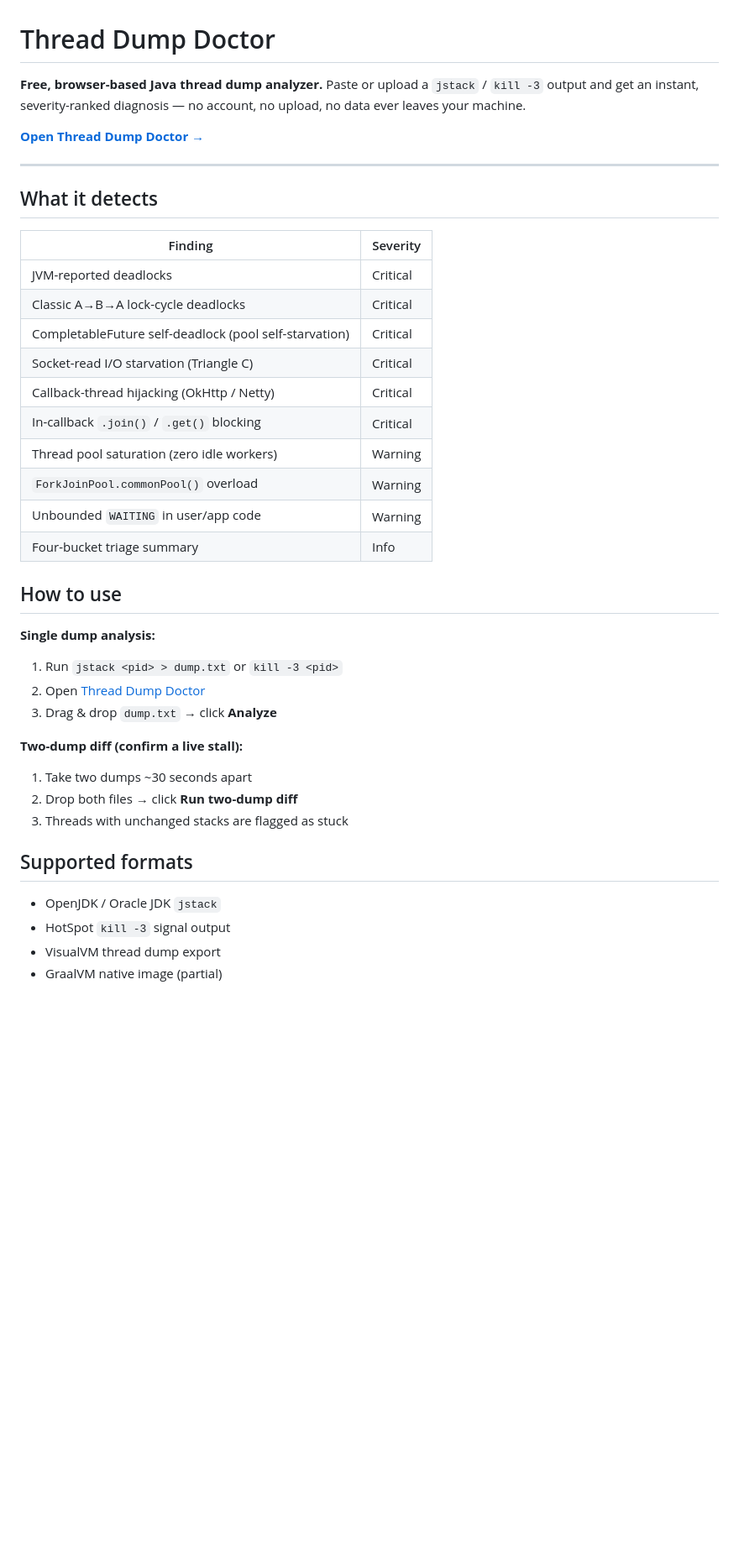
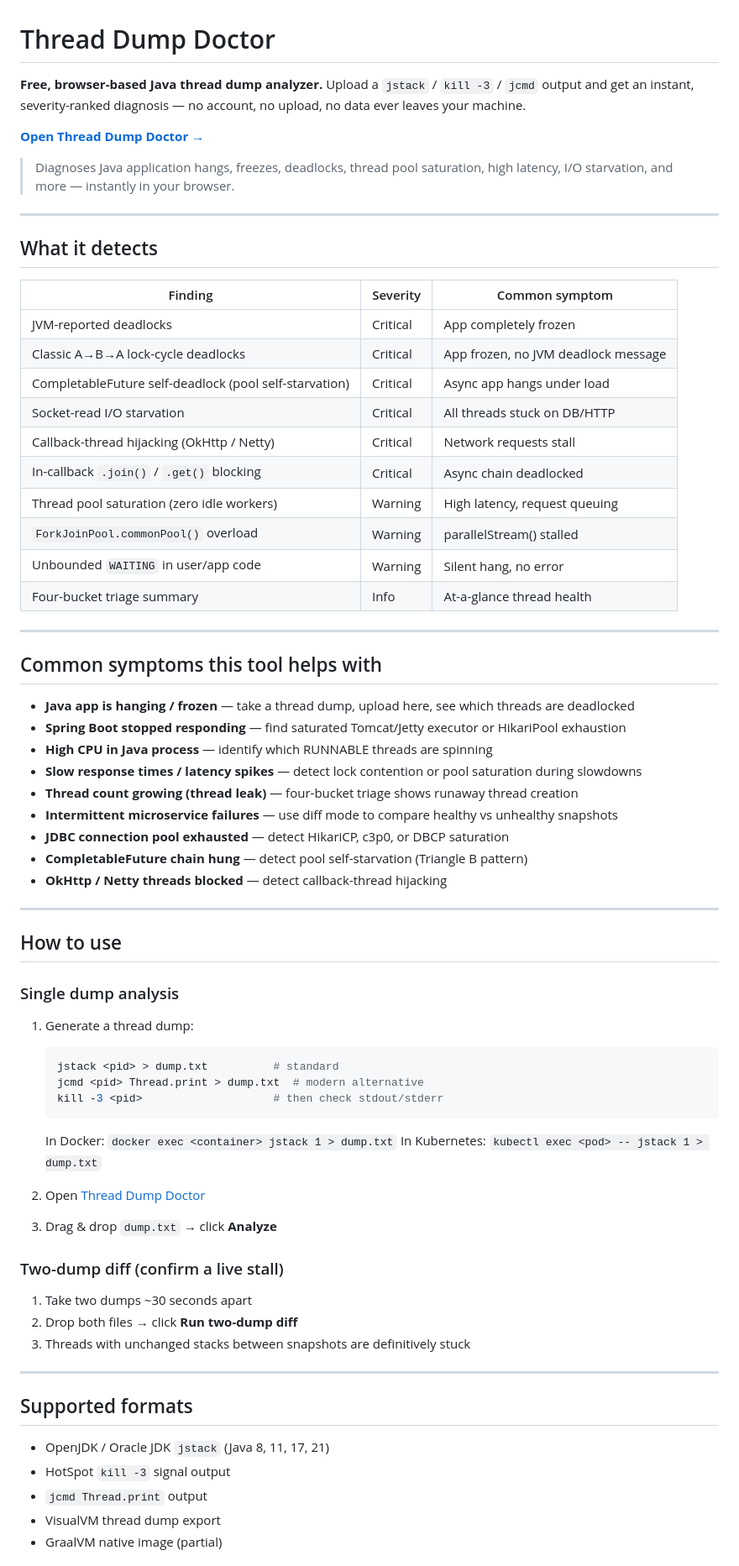
Before and after one commit to Kushagrasri/thread-dump-doctor, a Markdown page: README.md, the part around one of its changes. Shown at 84% size. GitHub-like rendering; blank space fills up the shorter version.

````diff
--- a/README.md
+++ b/README.md
@@ -1,42 +1,71 @@
 # Thread Dump Doctor
 
-**Free, browser-based Java thread dump analyzer.** Paste or upload a `jstack` / `kill -3` output and get an instant, severity-ranked diagnosis — no account, no upload, no data ever leaves your machine.
+**Free, browser-based Java thread dump analyzer.** Upload a `jstack` / `kill -3` / `jcmd` output and get an instant, severity-ranked diagnosis — no account, no upload, no data ever leaves your machine.
 
 **[Open Thread Dump Doctor →](https://kushagrasri.github.io/thread-dump-doctor)**
+
+> Diagnoses Java application hangs, freezes, deadlocks, thread pool saturation, high latency, I/O starvation, and more — instantly in your browser.
 
 ---
 
 ## What it detects
 
-| Finding | Severity |
-|---|---|
-| JVM-reported deadlocks | Critical |
-| Classic A→B→A lock-cycle deadlocks | Critical |
-| CompletableFuture self-deadlock (pool self-starvation) | Critical |
-| Socket-read I/O starvation (Triangle C) | Critical |
-| Callback-thread hijacking (OkHttp / Netty) | Critical |
-| In-callback `.join()` / `.get()` blocking | Critical |
-| Thread pool saturation (zero idle workers) | Warning |
-| `ForkJoinPool.commonPool()` overload | Warning |
-| Unbounded `WAITING` in user/app code | Warning |
-| Four-bucket triage summary | Info |
+| Finding | Severity | Common symptom |
+|---|---|---|
+| JVM-reported deadlocks | Critical | App completely frozen |
+| Classic A→B→A lock-cycle deadlocks | Critical | App frozen, no JVM deadlock message |
+| CompletableFuture self-deadlock (pool self-starvation) | Critical | Async app hangs under load |
+| Socket-read I/O starvation | Critical | All threads stuck on DB/HTTP |
+| Callback-thread hijacking (OkHttp / Netty) | Critical | Network requests stall |
+| In-callback `.join()` / `.get()` blocking | Critical | Async chain deadlocked |
+| Thread pool saturation (zero idle workers) | Warning | High latency, request queuing |
+| `ForkJoinPool.commonPool()` overload | Warning | parallelStream() stalled |
+| Unbounded `WAITING` in user/app code | Warning | Silent hang, no error |
+| Four-bucket triage summary | Info | At-a-glance thread health |
+
+---
+
+## Common symptoms this tool helps with
+
+- **Java app is hanging / frozen** — take a thread dump, upload here, see which threads are deadlocked
+- **Spring Boot stopped responding** — find saturated Tomcat/Jetty executor or HikariPool exhaustion
+- **High CPU in Java process** — identify which RUNNABLE threads are spinning
+- **Slow response times / latency spikes** — detect lock contention or pool saturation during slowdowns
+- **Thread count growing (thread leak)** — four-bucket triage shows runaway thread creation
+- **Intermittent microservice failures** — use diff mode to compare healthy vs unhealthy snapshots
+- **JDBC connection pool exhausted** — detect HikariCP, c3p0, or DBCP saturation
+- **CompletableFuture chain hung** — detect pool self-starvation (Triangle B pattern)
+- **OkHttp / Netty threads blocked** — detect callback-thread hijacking
+
+---
 
 ## How to use
 
-**Single dump analysis:**
-1. Run `jstack <pid> > dump.txt` or `kill -3 <pid>`
+### Single dump analysis
+1. Generate a thread dump:
+   ```bash
+   jstack <pid> > dump.txt          # standard
+   jcmd <pid> Thread.print > dump.txt  # modern alternative
+   kill -3 <pid>                    # then check stdout/stderr
+   ```
+   In Docker: `docker exec <container> jstack 1 > dump.txt`
+   In Kubernetes: `kubectl exec <pod> -- jstack 1 > dump.txt`
+
 2. Open [Thread Dump Doctor](https://kushagrasri.github.io/thread-dump-doctor)
 3. Drag & drop `dump.txt` → click **Analyze**
 
-**Two-dump diff (confirm a live stall):**
+### Two-dump diff (confirm a live stall)
 1. Take two dumps ~30 seconds apart
 2. Drop both files → click **Run two-dump diff**
-3. Threads with unchanged stacks are flagged as stuck
+3. Threads with unchanged stacks between snapshots are definitively stuck
+
+---
 
 ## Supported formats
 
-- OpenJDK / Oracle JDK `jstack`
+- OpenJDK / Oracle JDK `jstack` (Java 8, 11, 17, 21)
 - HotSpot `kill -3` signal output
+- `jcmd Thread.print` output
 - VisualVM thread dump export
 - GraalVM native image (partial)
 
````
Also changed, not shown: other parts of README.md (+35 -14 lines).
